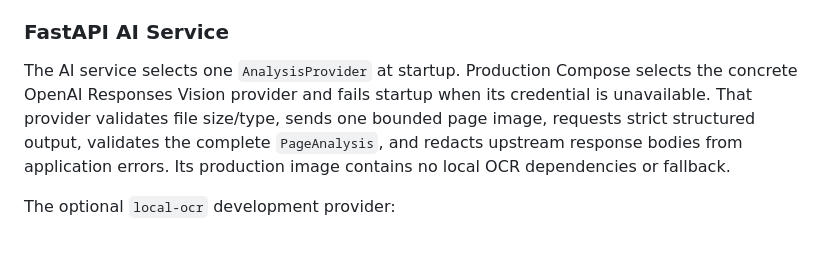
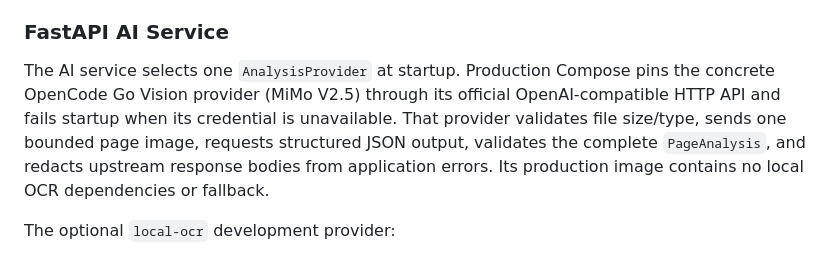
Before and after one commit to darroyo083/Lexora, a Markdown page: docs/architecture.md, the part around the change. GitHub-like rendering.

```diff
--- a/docs/architecture.md
+++ b/docs/architecture.md
@@ -53,7 +53,7 @@ Docker Compose runs `frontend`, `backend`, `ai-service`, and `postgres`. Spring
 
 ### FastAPI AI Service
 
-The AI service selects one `AnalysisProvider` at startup. Production Compose selects the concrete OpenAI Responses Vision provider and fails startup when its credential is unavailable. That provider validates file size/type, sends one bounded page image, requests strict structured output, validates the complete `PageAnalysis`, and redacts upstream response bodies from application errors. Its production image contains no local OCR dependencies or fallback.
+The AI service selects one `AnalysisProvider` at startup. Production Compose pins the concrete OpenCode Go Vision provider (MiMo V2.5) through its official OpenAI-compatible HTTP API and fails startup when its credential is unavailable. That provider validates file size/type, sends one bounded page image, requests structured JSON output, validates the complete `PageAnalysis`, and redacts upstream response bodies from application errors. Its production image contains no local OCR dependencies or fallback.
 
 The optional `local-ocr` development provider:
 
```
Also changed, not shown: README.md (+5 -5 lines), docs/public-release.md (+7 -7 lines).
